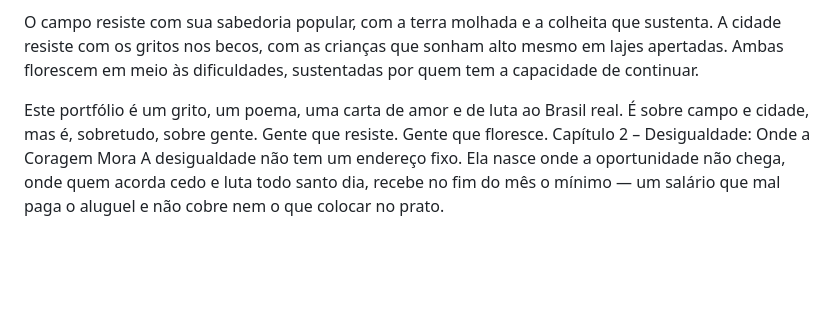
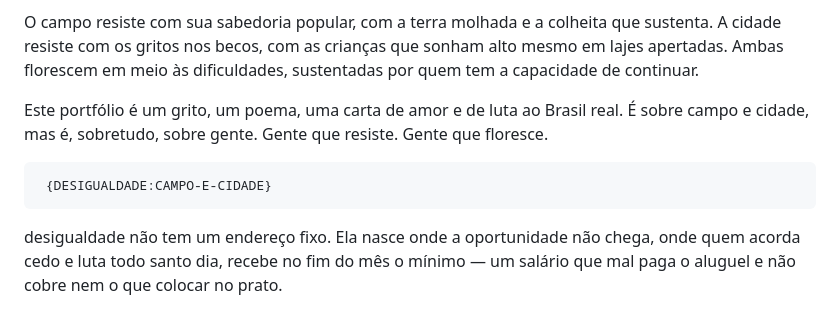
Before and after one commit to 12070404kevin/compo-e-cidade, a Markdown page: README.md, the part around the change. Drawn GitHub-style; blank space fills up the shorter version.

```diff
--- a/README.md
+++ b/README.md
@@ -11,8 +11,10 @@ Quero que quem leia este projeto enxergue além do concreto ou da terra batida.
 O campo resiste com sua sabedoria popular, com a terra molhada e a colheita que sustenta. A cidade resiste com os gritos nos becos, com as crianças que sonham alto mesmo em lajes apertadas. Ambas florescem em meio às dificuldades, sustentadas por quem tem a capacidade de continuar.
 
 Este portfólio é um grito, um poema, uma carta de amor e de luta ao Brasil real. É sobre campo e cidade, mas é, sobretudo, sobre gente. Gente que resiste. Gente que floresce.
-Capítulo 2 – Desigualdade: Onde a Coragem Mora
-A desigualdade não tem um endereço fixo.
+
+     {DESIGUALDADE:CAMPO-E-CIDADE}
+
+ desigualdade não tem um endereço fixo.
 Ela nasce onde a oportunidade não chega,
 onde quem acorda cedo e luta todo santo dia,
 recebe no fim do mês o mínimo —
```
